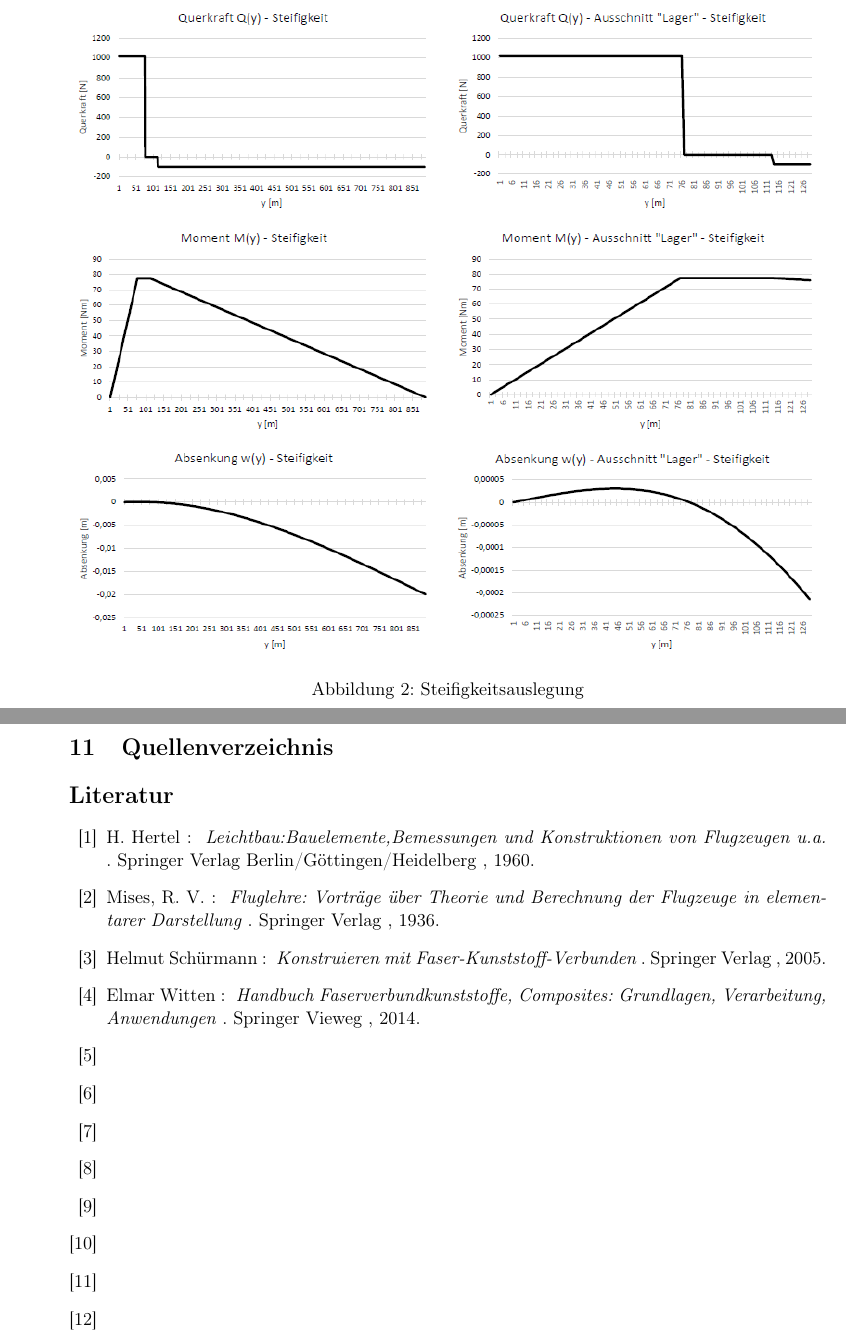
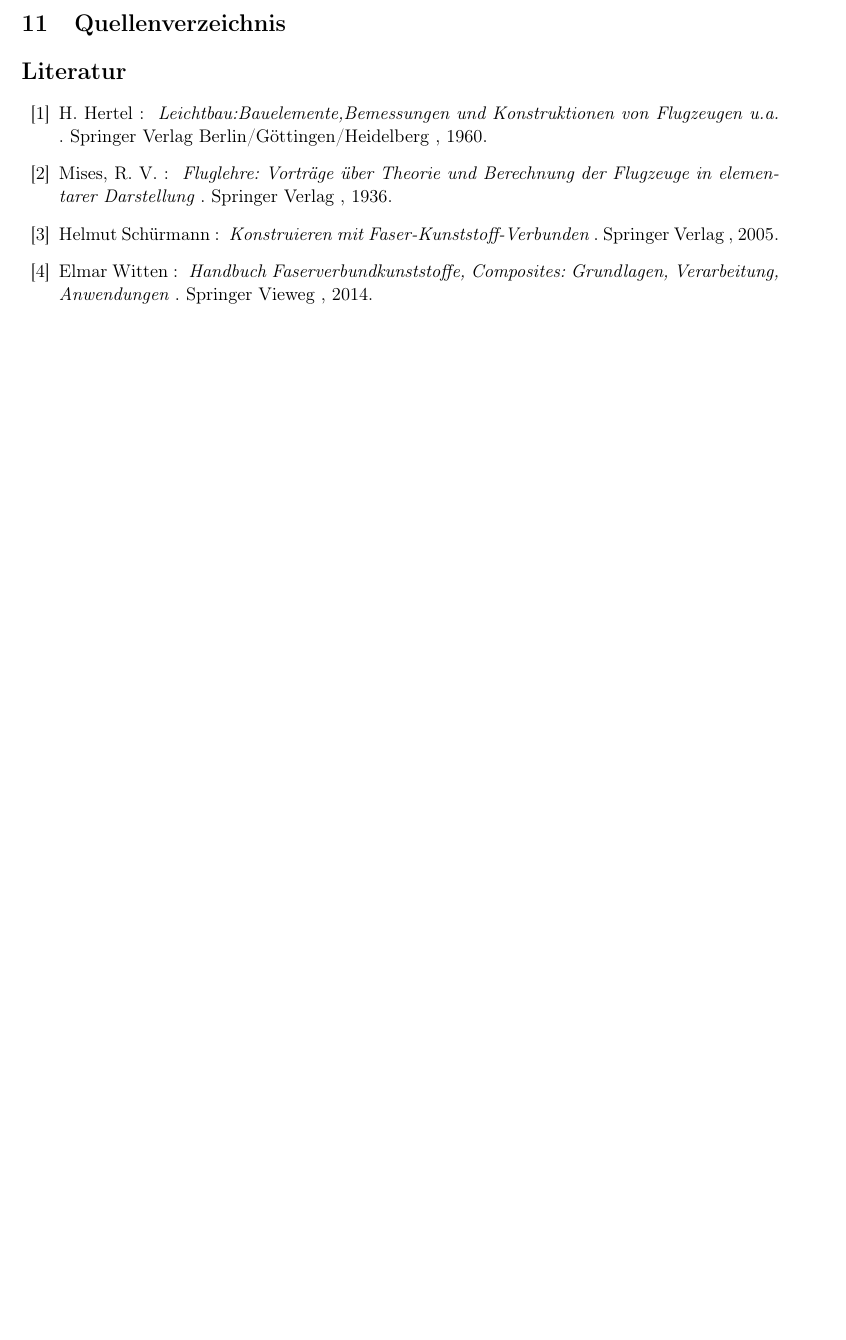
Before and after one commit to hannesgolombek/Zaunkoenig, a LaTeX document (Projektarbeit - Main.tex, which reads Projektarbeit - Quellenverzeichnis.tex): two parts of pages 14 and 38 of 47 before the commit and part of page 39 of 48 after it, the two joined at a grey line, cut at the place of the change, the shorter picture padded with empty space. Compiled offline with pdfLaTeX.

Commit message:
Fehlerbehebung, Stand 9.12. abends

```diff
--- a/Projektarbeit - Quellenverzeichnis.tex
+++ b/Projektarbeit - Quellenverzeichnis.tex
@@ -1,32 +1,25 @@
 \begin{thebibliography}{99}
-	\bibitem{Hertel}
+	\bibitem{item1}
 	H. Hertel :
 	\textit { Leichtbau:Bauelemente,Bemessungen und Konstruktionen von Flugzeugen u.a. }.
 	Springer Verlag Berlin/Göttingen/Heidelberg , 1960.
 
-	\bibitem{Mises}
+	\bibitem{item2}
 	Mises, R. V. :
 	\textit { Fluglehre: Vorträge über Theorie und Berechnung der Flugzeuge in elementarer Darstellung }.
 	Springer Verlag , 1936.
 
-	\bibitem{Schürmann}
+	\bibitem{item3}
 	Helmut Schürmann :
 	\textit { Konstruieren mit Faser-Kunststoff-Verbunden }.
 	Springer Verlag , 2005.
 
-	\bibitem{Witten}
+	\bibitem{item4}
 	Elmar Witten :
 	\textit { Handbuch Faserverbundkunststoffe, Composites: Grundlagen, Verarbeitung, Anwendungen }.
 	Springer Vieweg , 2014.
 
-\bibitem{VDI 2013}
-\bibitem{VDI 2014}
-\bibitem{AVK}
-\bibitem{Linle}
-\bibitem{Leichtbau}
-\bibitem{Elemente Leichtbau}
-\bibitem{FEM}
-\bibitem{elamx}
+
 
 
 
```
Also changed, not shown: Projektarbeit - Bezeichnungen.tex (+0 -2 lines), Projektarbeit - Main.pdf, 6 other files.
